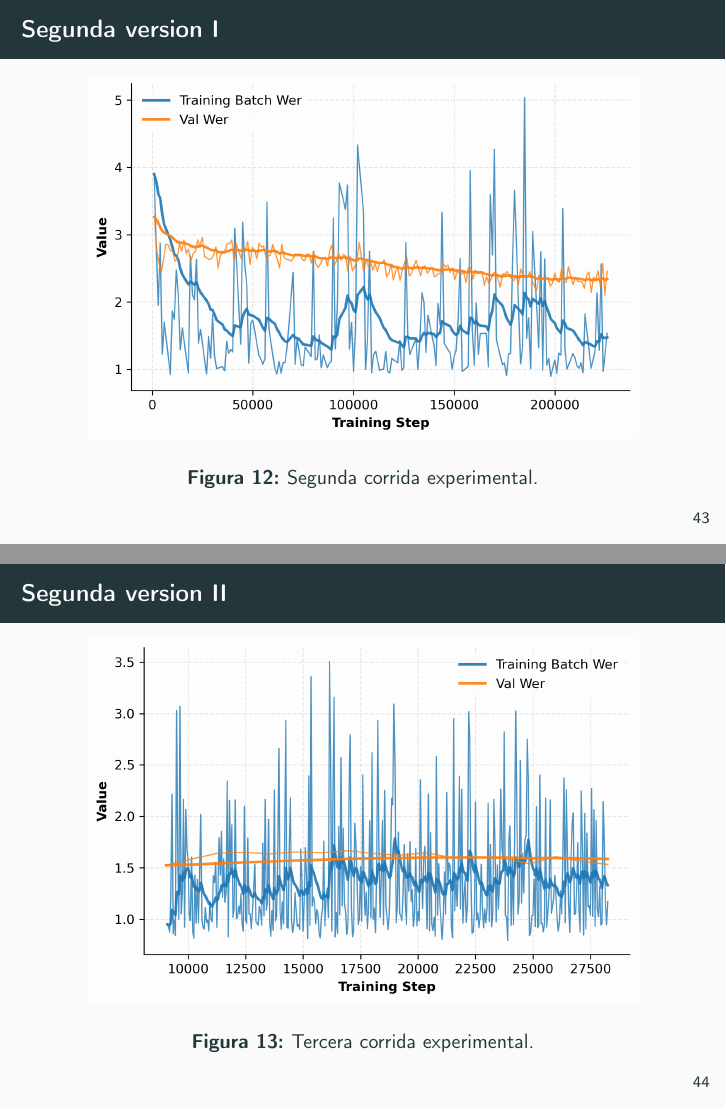
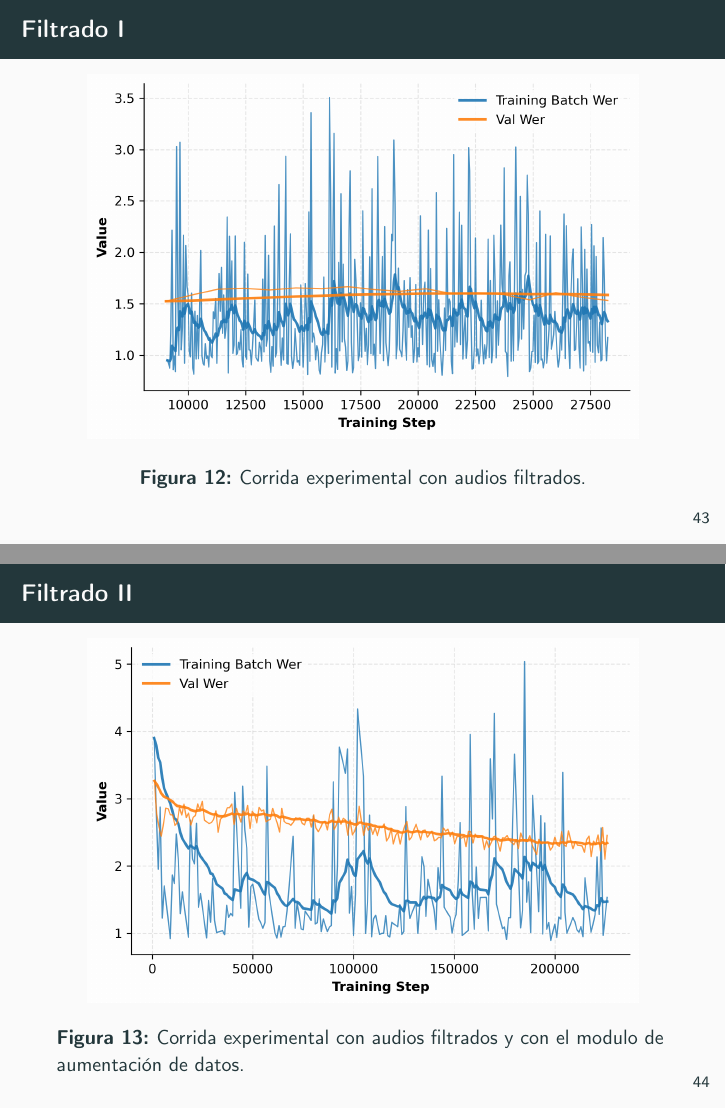
Before and after one commit to umoqnier/iwstl-low-resource-experiments, LaTeX slides (latex/nlp_final.tex): pages 68 and 69 of 80, joined at a grey line. Compiled offline with pdfLaTeX.

Commit message:
cambiando titlulso de slides

```diff
--- a/latex/nlp_final.tex
+++ b/latex/nlp_final.tex
@@ -445,3 +445,4 @@
     \begin{figure}
         \centering
         \includegraphics[width=0.9\linewidth]{img/Resultados/3/training_batch_wer_vs_val_wer.png}
+        \caption{Corrida experimental principal. Incluye el modulo de aumentación de datos.}
@@ -449,21 +449,23 @@
     \end{figure}
 \end{frame}
 
-\begin{frame}{Segunda version I}
+\begin{frame}{Filtrado I}
+    \begin{figure}
+        \centering
+        \includegraphics[width=0.9\linewidth]{img/Resultados/100/training_batch_wer_vs_val_wer.png}
+        \caption{Corrida experimental con audios filtrados.}
+    \end{figure}
+\end{frame}
+
+\begin{frame}{Filtrado II}
     \begin{figure}
         \centering
         \includegraphics[width=0.9\linewidth]{img/Resultados/12/training_batch_wer_vs_val_wer.png}
-        \caption{Segunda corrida experimental.}
+        \caption{Corrida experimental con audios filtrados y con el modulo de aumentación de datos.}
     \end{figure}
 \end{frame}
 
-\begin{frame}{Segunda version II}
-    \begin{figure}
-        \centering
-        \includegraphics[width=0.9\linewidth]{img/Resultados/100/training_batch_wer_vs_val_wer.png}
-        \caption{Tercera corrida experimental.}
-    \end{figure}
-\end{frame}
+
 
 \begin{frame}{Ejemplos}
     \begin{enumerate}
```
Also changed, not shown: latex/nlp_final.tex (3 more changed lines), 1 other file.
